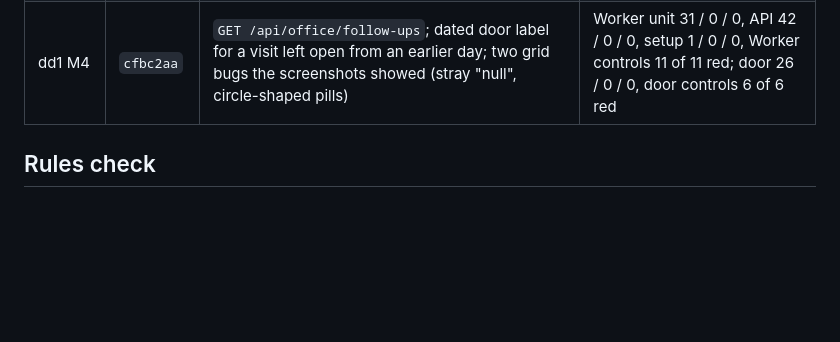
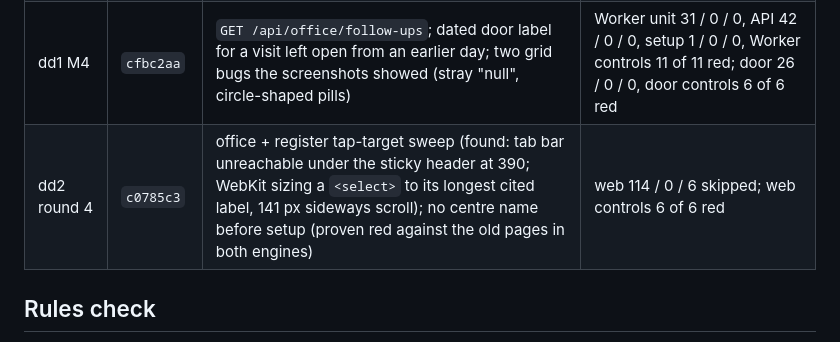
Before and after one commit to alexjpower74-create/daycare-day-sheet, a Markdown page: docs/build-report.md, the part around the change. GitHub-like rendering; blank space fills up the shorter version.

Commit message:
Build report: dd2 round 4 QA row
Co-Authored-By: Claude Opus 5 <noreply@anthropic.com>
Claude-Session: https://claude.ai/code/session_01CARiPTHNYk17N2NGDPdz5r

```diff
--- a/docs/build-report.md
+++ b/docs/build-report.md
@@ -18,6 +18,7 @@ slice's own tree. Pass/fail comes from each command's own exit code, echoed insi
 | dd1 M3b | `bdbcaa9` | the door tablet (keypad setup, sign in/out with finger signature, not-on-the-list block, over banner, add a signature) | Worker unit 31 / 0 / 0, API 40 / 0 / 0, setup 1 / 0 / 0; door 24 / 0 / 0 (chromium + webkit tablet); door negative controls 4 of 4 red (pickup-list, over-banner, overlay, tap-after-stroke) |
 | journey | main `d4ff551` | a parent signs Ava in on the tablet → Marie logs lunch and a nap on a phone → the parent link shows them → the neighbour is not offered at pick-up and "Someone else" is blocked → the grandmother signs out → office attendance shows 7 h 30 min (API 450 min) → the link works at 11:59:59 PM and is dead after midnight | 2 / 0 / 0 (chromium-tablet, webkit-tablet), first run; negative control red: a room view that sends "some" for "Ate all" fails at the meal check |
 | dd1 M4 | `cfbc2aa` | `GET /api/office/follow-ups`; dated door label for a visit left open from an earlier day; two grid bugs the screenshots showed (stray "null", circle-shaped pills) | Worker unit 31 / 0 / 0, API 42 / 0 / 0, setup 1 / 0 / 0, Worker controls 11 of 11 red; door 26 / 0 / 0, door controls 6 of 6 red |
+| dd2 round 4 | `c0785c3` | office + register tap-target sweep (found: tab bar unreachable under the sticky header at 390; WebKit sizing a `<select>` to its longest cited label, 141 px sideways scroll); no centre name before setup (proven red against the old pages in both engines) | web 114 / 0 / 6 skipped; web controls 6 of 6 red |
 
 ## Rules check
 
```
